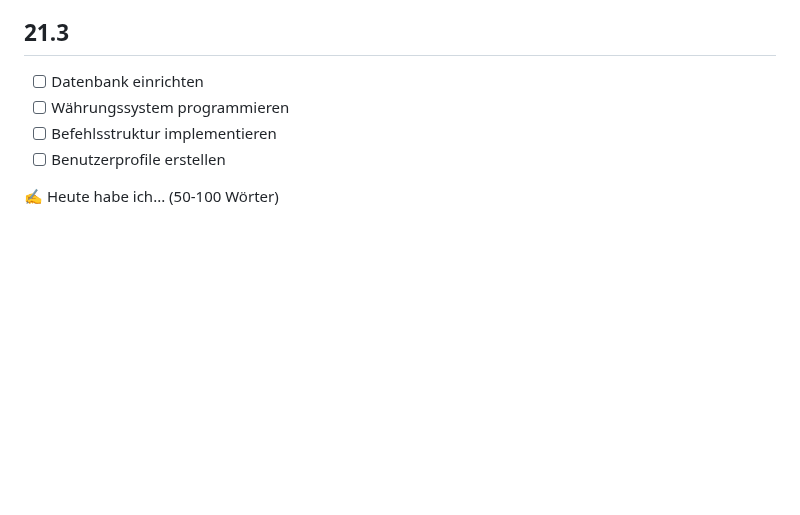
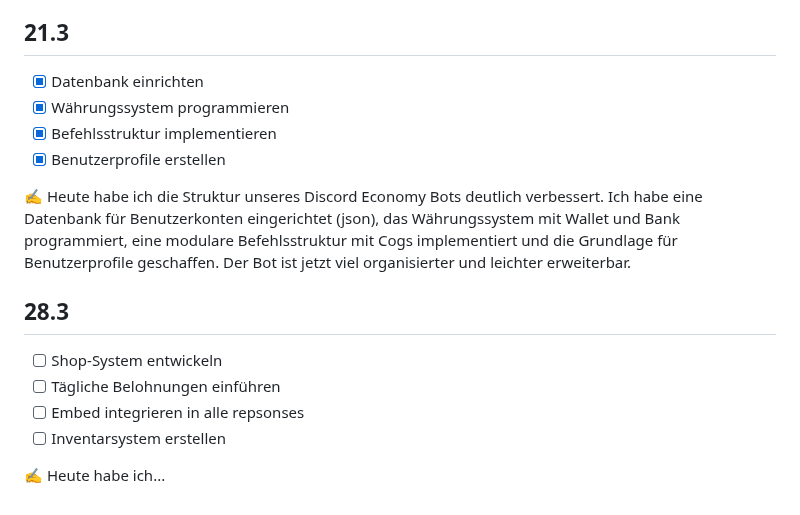
Before and after one commit to bettercallmilan/Lernatelier_2024-2025, a Markdown page: README.md, the part around the change. Drawn GitHub-style; blank space fills up the shorter version.

```diff
--- a/README.md
+++ b/README.md
@@ -60,9 +60,18 @@
 
 ## 21.3
 
-- [ ] Datenbank einrichten
-- [ ] Währungssystem programmieren
-- [ ] Befehlsstruktur implementieren
-- [ ] Benutzerprofile erstellen
+- [x] Datenbank einrichten
+- [x] Währungssystem programmieren
+- [x] Befehlsstruktur implementieren
+- [x] Benutzerprofile erstellen
 
-✍️ Heute habe ich... (50-100 Wörter)
+✍️ Heute habe ich die Struktur unseres Discord Economy Bots deutlich verbessert. Ich habe eine Datenbank für Benutzerkonten eingerichtet (json), das Währungssystem mit Wallet und Bank programmiert, eine modulare Befehlsstruktur mit Cogs implementiert und die Grundlage für Benutzerprofile geschaffen. Der Bot ist jetzt viel organisierter und leichter erweiterbar.
+
+## 28.3
+
+- [ ] Shop-System entwickeln
+- [ ] Tägliche Belohnungen einführen
+- [ ] Embed integrieren in alle repsonses
+- [ ] Inventarsystem erstellen
+
+✍️ Heute habe ich...
```
